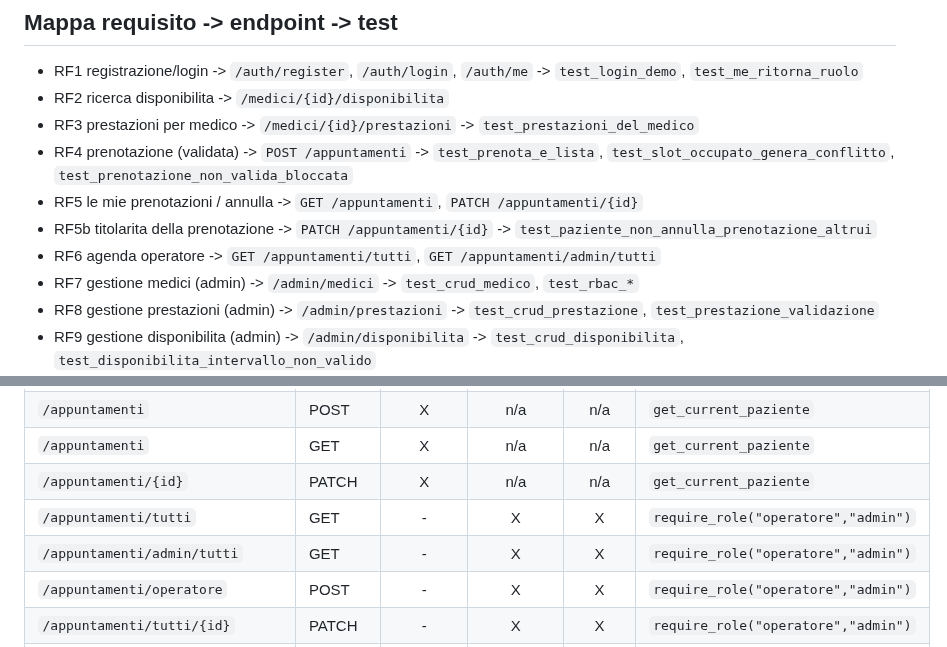
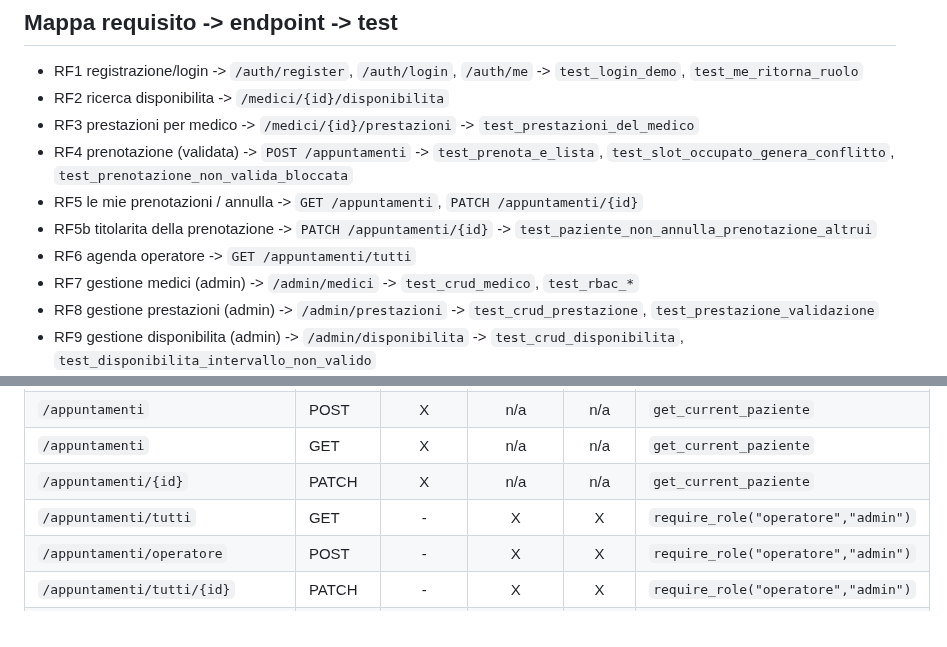
Before and after one commit to giovannicarrino-2802/PW16, a Markdown page: poliambulatorio-prenotazioni/docs/NOTE.md, 2 parts joined by grey strips. Drawn GitHub-style.

```diff
--- a/poliambulatorio-prenotazioni/docs/NOTE.md
+++ b/poliambulatorio-prenotazioni/docs/NOTE.md
@@ -28,7 +28,7 @@ avvia il back-end e apri http://localhost:8000/docs (oppure /openapi.json).
 - RF4 prenotazione (validata) -> `POST /appuntamenti` -> `test_prenota_e_lista`, `test_slot_occupato_genera_conflitto`, `test_prenotazione_non_valida_bloccata`
 - RF5 le mie prenotazioni / annulla -> `GET /appuntamenti`, `PATCH /appuntamenti/{id}`
 - RF5b titolarita della prenotazione -> `PATCH /appuntamenti/{id}` -> `test_paziente_non_annulla_prenotazione_altrui`
-- RF6 agenda operatore -> `GET /appuntamenti/tutti`, `GET /appuntamenti/admin/tutti`
+- RF6 agenda operatore -> `GET /appuntamenti/tutti`
 - RF7 gestione medici (admin) -> `/admin/medici` -> `test_crud_medico`, `test_rbac_*`
 - RF8 gestione prestazioni (admin) -> `/admin/prestazioni` -> `test_crud_prestazione`, `test_prestazione_validazione`
 - RF9 gestione disponibilita (admin) -> `/admin/disponibilita` -> `test_crud_disponibilita`, `test_disponibilita_intervallo_non_valido`
@@ -64,7 +64,6 @@ Legenda: **X** consentito - **-** negato (`403`) - **n/a** non applicabile al ru
 | `/appuntamenti` | GET | X | n/a | n/a | `get_current_paziente` |
 | `/appuntamenti/{id}` | PATCH | X | n/a | n/a | `get_current_paziente` |
 | `/appuntamenti/tutti` | GET | - | X | X | `require_role("operatore","admin")` |
-| `/appuntamenti/admin/tutti` | GET | - | X | X | `require_role("operatore","admin")` |
 | `/appuntamenti/operatore` | POST | - | X | X | `require_role("operatore","admin")` |
 | `/appuntamenti/tutti/{id}` | PATCH | - | X | X | `require_role("operatore","admin")` |
 | `/pazienti` | GET | - | X | X | `require_role("operatore","admin")` |
```
